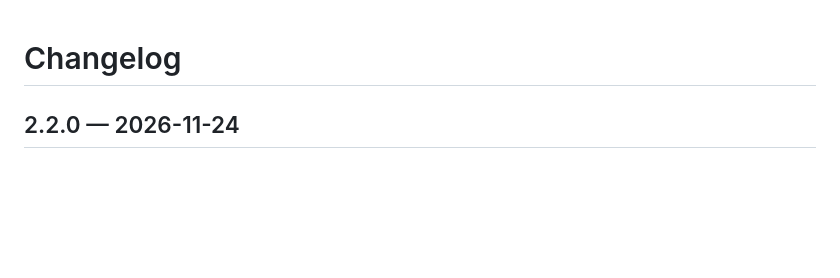
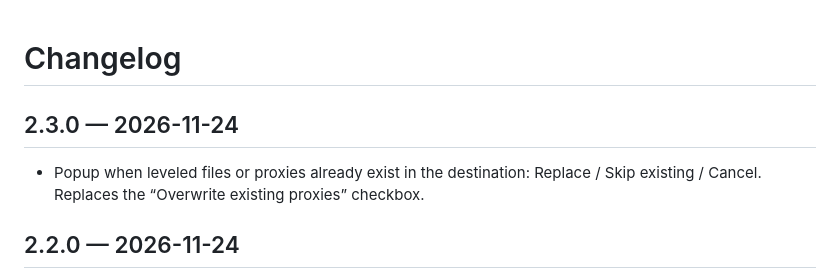
Before and after one commit to Finn-Gaughan/footage-tools, a Markdown page: CHANGELOG.md, the part around the change. Rendered like a GitHub page; blank space fills up the shorter version.

```diff
--- a/CHANGELOG.md
+++ b/CHANGELOG.md
@@ -1,4 +1,8 @@
 # Changelog
+
+## 2.3.0 — 2026-11-24
+- Popup when leveled files or proxies already exist in the destination: Replace / Skip existing / Cancel.
+  Replaces the “Overwrite existing proxies” checkbox.
 
 ## 2.2.0 — 2026-11-24
 - Leveled files can carry their settings in the name, e.g. `clip.leveled_normal_denoise_-14LUFS.mp4`
```
Also changed, not shown: README.md (+4 -0 lines), SPEC.md (+4 -1 lines), docs/existing-popup.png (added), docs/window.png, 1 other file.
